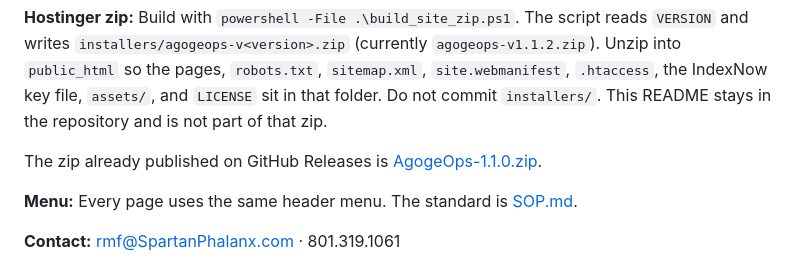
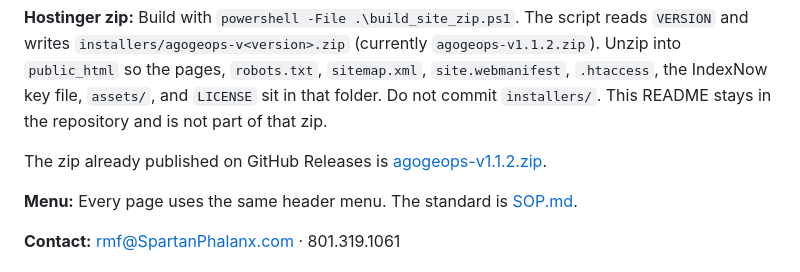
Before and after one commit to devildog5x5/agogeops, a Markdown page: README.md, the part around the change. Drawn GitHub-style.

Commit message:
Point the release download at agogeops-v1.1.2.zip.
The URL is the asset from the v1.1.2 GitHub release.

Co-authored-by: Robert Foster <devildog5x5@users.noreply.github.com>

```diff
--- a/README.md
+++ b/README.md
@@ -6,7 +6,7 @@ Operations, security operations, and infrastructure consulting. Shoulder to shou
 
 **Hostinger zip:** Build with `powershell -File .\build_site_zip.ps1`. The script reads `VERSION` and writes `installers/agogeops-v<version>.zip` (currently `agogeops-v1.1.2.zip`). Unzip into `public_html` so the pages, `robots.txt`, `sitemap.xml`, `site.webmanifest`, `.htaccess`, the IndexNow key file, `assets/`, and `LICENSE` sit in that folder. Do not commit `installers/`. This README stays in the repository and is not part of that zip.
 
-The zip already published on GitHub Releases is [AgogeOps-1.1.0.zip](https://github.com/devildog5x5/agogeops/releases/download/v1.1.0/AgogeOps-1.1.0.zip).
+The zip already published on GitHub Releases is [agogeops-v1.1.2.zip](https://github.com/devildog5x5/agogeops/releases/download/v1.1.2/agogeops-v1.1.2.zip).
 
 **Menu:** Every page uses the same header menu. The standard is [SOP.md](SOP.md).
 
```
